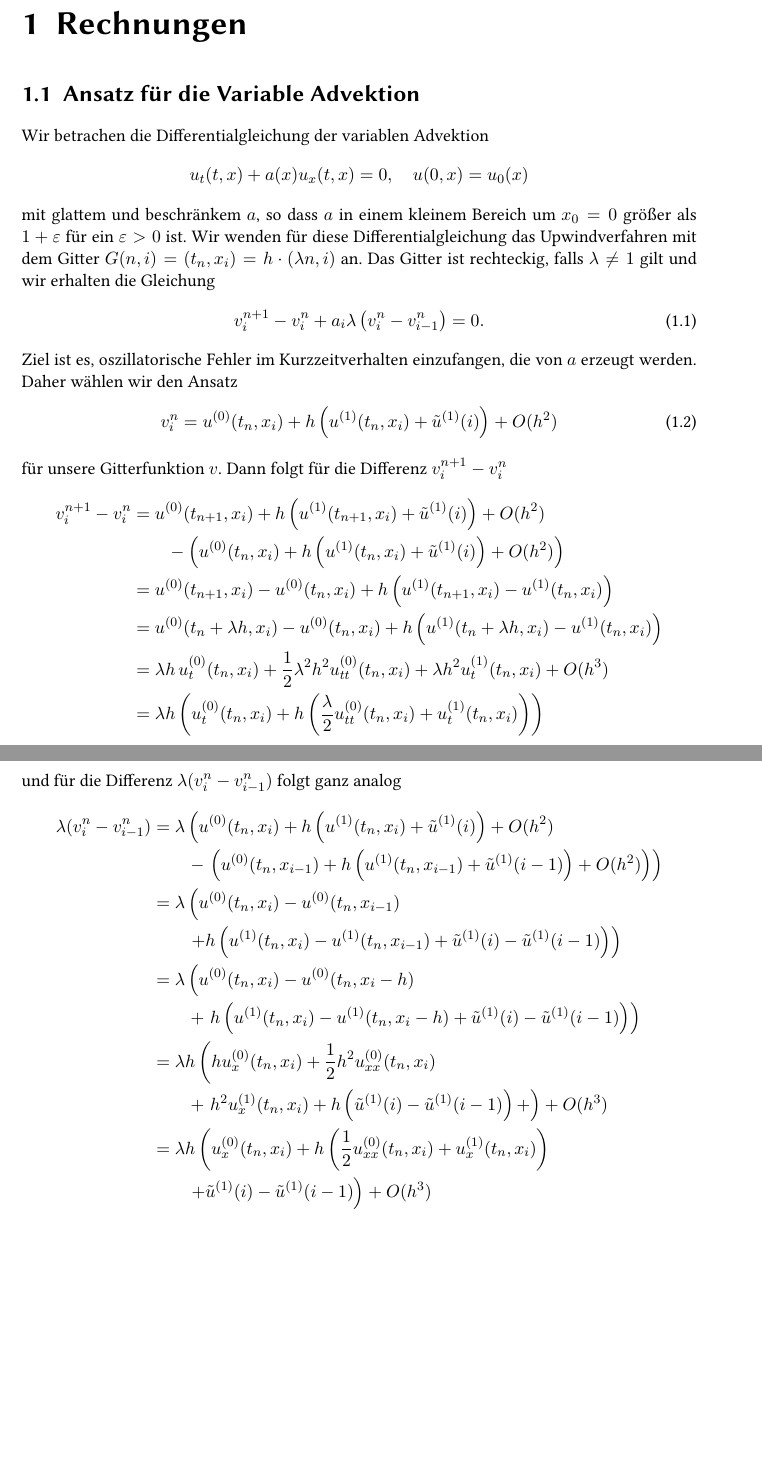
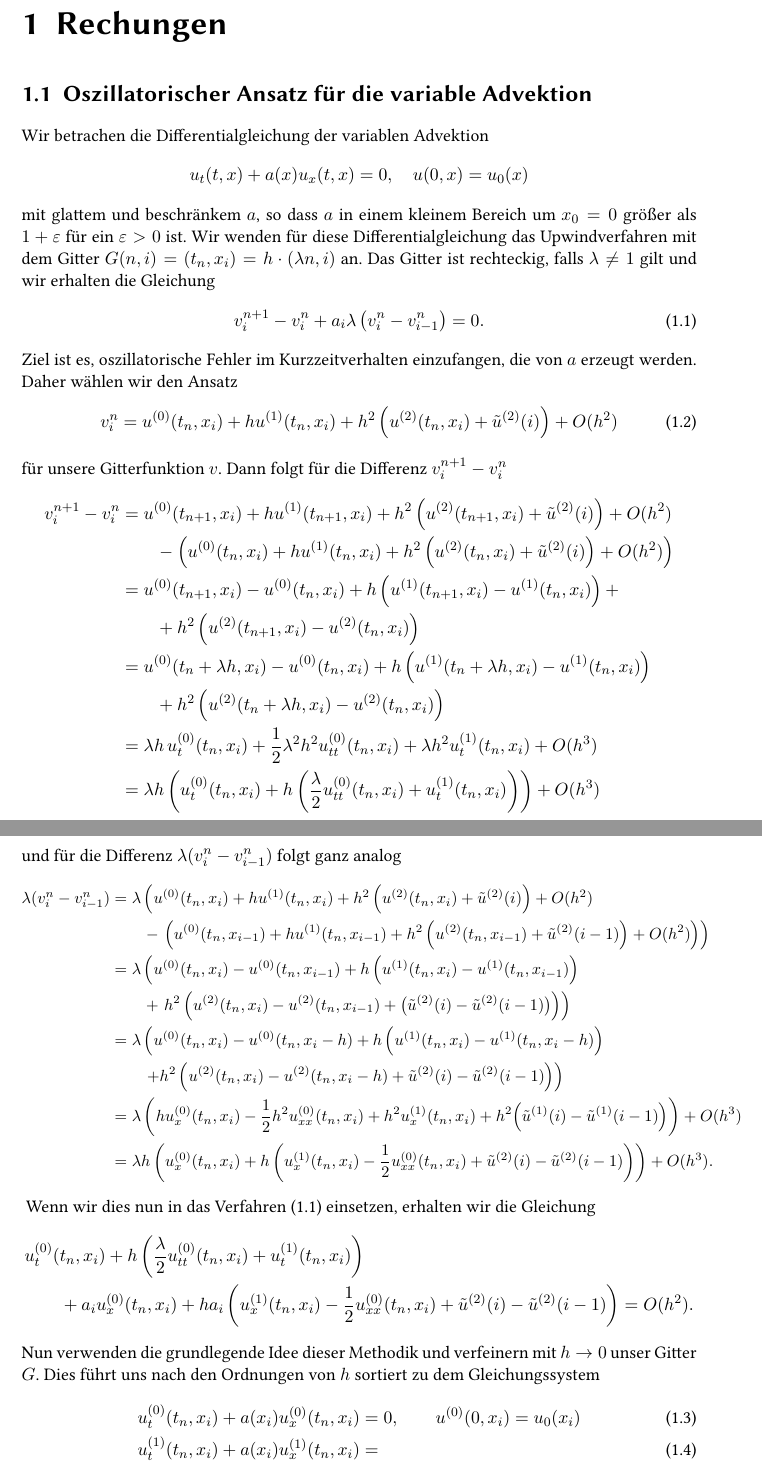
Before and after one commit to maikel/masterthesis, a LaTeX document (main.tex, which reads Rechnung/variable_advektion.tex, defines.tex): two parts of pages 1 and 2 of 2, joined at a grey line, cut at the place of the change, the shorter picture padded with empty space. Compiled offline with pdfLaTeX.

Commit message:
Gleichungssystem gekriegt.

```diff
--- a/Rechnung/variable_advektion.tex
+++ b/Rechnung/variable_advektion.tex
@@ -1,4 +1,4 @@
-\section{Ansatz für die Variable Advektion}
+\section{Oszillatorischer Ansatz für die variable Advektion}
 \label{section:varadv}
 
 Wir betrachen die Differentialgleichung der variablen Advektion
@@ -14,30 +14,41 @@ v^{n+1}_i - v^n_i + a_i \lambda \left( v^n_i - v^n_{i-1} \right) = 0.
 Ziel ist es, oszillatorische Fehler im Kurzzeitverhalten einzufangen, die von $a$ erzeugt werden.
 Daher wählen wir den Ansatz
 \begin{align}\label{eq:varadv:ansatz}
-v^n_i = \u0(t_n, x_i) + h \left( \u1(t_n, x_i) + \tu1(i) \right) + O(h^2)
+v^n_i = \u0(t_n, x_i) + h \u1(t_n, x_i) + h^2 \left( \u2(t_n, x_i) + \tu2(i) \right) + O(h^2)
 \end{align}
 für unsere Gitterfunktion $v$.
 Dann folgt für die Differenz $v^{n+1}_i - v^n_i$
 \begin{align*}
 v^{n+1}_i - v^n_i
-&= \u0(t_{n+1}, x_i) + h \left( \u1(t_{n+1}, x_i) + \tu1(i) \right) + O(h^2)\\
-   &\qquad - \left( \u0(t_n, x_i) + h \left( \u1(t_n, x_i) + \tu 1(i)\right)  + O(h^2)\right)\\
-&= \u0(t_{n+1}, x_i) - \u0(t_n, x_i) + h \left( \u1(t_{n+1}, x_i) - \u1(t_n, x_i)\right)\\
+&= \u0(t_{n+1}, x_i) + h \u1(t_{n+1}, x_i) + h^2 \left( \u2(t_{n+1}, x_i) + \tu2(i) \right) + O(h^2)\\
+   &\qquad - \left( \u0(t_n, x_i) + h \u1(t_n, x_i) + h^2 \left( \u2(t_n, x_i) + \tu2(i)\right)  + O(h^2)\right)\\
+&= \u0(t_{n+1}, x_i) - \u0(t_n, x_i) + h \left( \u1(t_{n+1}, x_i) - \u1(t_n, x_i)\right) + \\
+   &\qquad + h^2 \left( \u2(t_{n+1}, x_i) - \u2(t_n, x_i) \right)\\
 &= \u0(t_n + \lambda h, x_i) - \u0(t_n, x_i) + h \left( \u1(t_n + \lambda h, x_i) - \u1(t_n, x_i)\right)\\
+   &\qquad + h^2 \left( \u2(t_n + \lambda h, x_i) - \u2(t_n, x_i) \right)\\
 &= \lambda h \, \u0_t (t_n, x_i) + \frac 12 \lambda^2 h^2 \u0_{tt}(t_n, x_i) + \lambda h^2 \u1_t(t_n, x_i) + O(h^3)\\
-&= \lambda h \left( \u0_t (t_n, x_i) + h \left( \frac \lambda 2 \u0_{tt}(t_n, x_i) + \u1_t(t_n, x_i) \right) \right)
+&= \lambda h \left( \u0_t (t_n, x_i) + h \left( \frac \lambda 2 \u0_{tt}(t_n, x_i) + \u1_t(t_n, x_i) \right) \right) + O(h^3)
 \end{align*}
 und für die Differenz $\lambda (v^n_{i} - v^n_{i-1})$ folgt ganz analog
+{\small\begin{align*}
+\lambda (v^n_{i} - v^n_{i-1})
+&= \lambda \left( \u0(t_n, x_i) + h \u1(t_n, x_i) + h^2 \left(\u2(t_n, x_i) + \tu2(i) \right) + O(h^2) \right.\\
+   &\qquad -  \left. \left( \u0(t_n, x_{i-1}) + h \u1(t_n, x_{i-1}) + h^2 \left( \u2(t_n, x_{i-1}) + \tu 2(i-1)\right)  + O(h^2) \right) \right)\\
+&= \lambda \left( \u0(t_n, x_i) - \u0(t_n, x_{i-1}) + h \left( \u1(t_n, x_i) - \u1(t_n, x_{i-1}) \right) \right.\\
+   &\qquad + \left. h^2 \left( \u2(t_n, x_i) - \u2(t_n, x_{i-1}) + \bigl( \tu2(i) - \tu2(i-1) \bigr) \right) \right)\\
+&= \lambda \left( \u0(t_n, x_i) - \u0(t_n, x_i-h) + h \left( \u1(t_n, x_i) - \u1(t_n, x_i-h) \right) \right. \\
+   &\qquad \left. + h^2 \left( \u2(t_n, x_i) - \u2(t_n, x_i-h) + \tu2(i) - \tu2(i-1) \right) \right)\\
+&= \lambda \left( h \u0_x(t_n, x_i) - \frac 12 h^2 \u0_{xx}(t_n, x_i) + h^2 \u1_x(t_n, x_i) + h^2\Bigl( \tu1(i) - \tu1(i-1) \Bigr) \right) + O(h^3) \\
+&= \lambda h \left( \u0_x(t_n, x_i) + h \left( \u1_x(t_n, x_i) - \frac 12 \u0_{xx}(t_n, x_i) + \tu2(i) - \tu2(i-1) \right) \right) + O(h^3).
+\end{align*}}
+Wenn wir dies nun in das Verfahren \eqref{eq:varadv:verfahren} einsetzen, erhalten wir die Gleichung
 \begin{align*}
-\lambda (v^n_{i} - v^n_{i-1})
-&= \lambda \left( \u0(t_n, x_i) + h \left( \u1(t_n, x_i) + \tu1(i) \right) + O(h^2) \right.\\
-   &\qquad -  \left. \left( \u0(t_n, x_{i-1}) + h \left( \u1(t_n, x_{i-1}) + \tu 1(i-1)\right)  + O(h^2) \right) \right)\\
-&= \lambda \left( \u0(t_n, x_i) - \u0(t_n, x_{i-1}) \right. \\
-   &\qquad \left. + h \left( \u1(t_n, x_i) - \u1(t_n, x_{i-1}) + \tu1(i) - \tu1(i-1) \right) \right)\\
-&= \lambda \left( \u0(t_n, x_i) - \u0(t_n, x_i - h) \right. \\
-   &\qquad + \left. h \left( \u1(t_n, x_i) - \u1(t_n, x_i - h) + \tu1(i) - \tu1(i-1) \right) \right)\\
-&= \lambda h \left( h \u0_x(t_n, x_i) + \frac 12 h^2 \u0_{xx}(t_n, x_i) \right. \\
-   &\qquad + \left. h^2 \u1_x(t_n, x_i) + h\left( \tu1(i) - \tu1(i-1) \right) + \right) + O(h^3) \\
-&= \lambda h \left( \u0_x(t_n, x_i) + h \left(\frac 12 \u0_{xx}(t_n, x_i) + \u1_x(t_n, x_i) \right) \right. \\
-   &\qquad \left. + \tu1(i) - \tu1(i-1) \right) + O(h^3) \\
+&\u0_t (t_n, x_i) + h \left( \frac \lambda 2 \u0_{tt}(t_n, x_i) + \u1_t(t_n, x_i) \right)\\
+&\qquad +  a_i \u0_x(t_n, x_i) + h a_i \left( \u1_x(t_n, x_i) - \frac 12 \u0_{xx}(t_n, x_i) + \tu2(i) - \tu2(i-1) \right) = O(h^2).
 \end{align*}
+Nun verwenden die grundlegende Idee dieser Methodik und verfeinern mit $h \to 0$ unser Gitter $G$.
+Dies führt uns nach den Ordnungen von $h$ sortiert zu dem Gleichungssystem
+\begin{align}
+\u0_t(t_n, x_i) + a(x_i) \u0_x(t_n, x_i) &= 0, \qquad \u0(0, x_i) = u_0(x_i)\\
+\u1_t(t_n, x_i) + a(x_i) \u1_x(t_n, x_i) &=
+\end{align}
--- a/defines.tex
+++ b/defines.tex
@@ -7,6 +7,8 @@
 
 \usepackage{libertine}
 
+\usepackage{paralist}
+
 \newcommand{\eps}{\varepsilon}
 \renewcommand{\u}[1]{u^{(#1)}}
 \newcommand{\tu}[1]{\tilde u^{(#1)}}
--- a/main.tex
+++ b/main.tex
@@ -1,10 +1,10 @@
-\documentclass{scrreprt}
+\documentclass[a4paper]{scrreprt}
 
 \input{defines}
 
 \begin{document}
 
-\chapter{Rechnungen}
+\chapter{Rechungen}
 \input{Rechnung/variable_advektion}
 
 \end{document}
```
Also changed, not shown: main.pdf, 1 other file.
